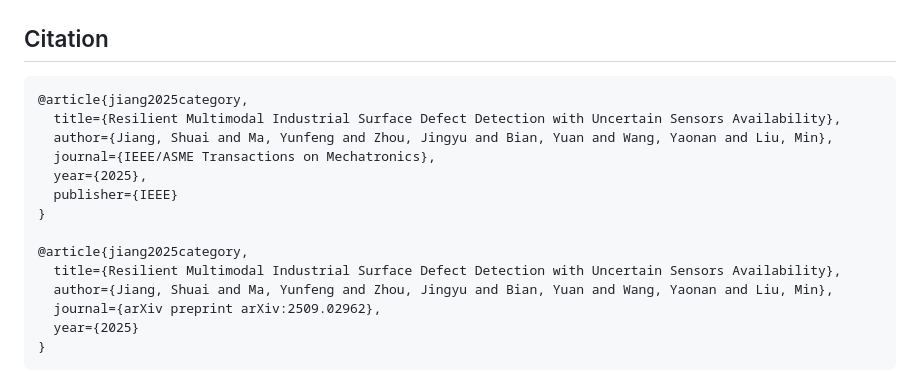
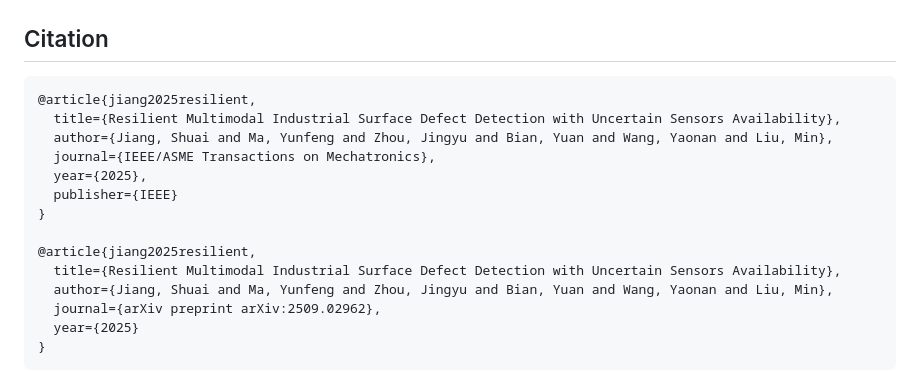
Before and after one commit to SvyJ/MISDD-MM, a Markdown page: README.md, the part around the change. Drawn GitHub-style.

````diff
--- a/README.md
+++ b/README.md
@@ -77,7 +77,7 @@ python test_seg.py --dataset mvtec3d --class_name bagel --missing_type both --mi
 ## Citation
 
 ```tex
-@article{jiang2025category,
+@article{jiang2025resilient,
   title={Resilient Multimodal Industrial Surface Defect Detection with Uncertain Sensors Availability},
   author={Jiang, Shuai and Ma, Yunfeng and Zhou, Jingyu and Bian, Yuan and Wang, Yaonan and Liu, Min},
   journal={IEEE/ASME Transactions on Mechatronics},
@@ -85,7 +85,7 @@ python test_seg.py --dataset mvtec3d --class_name bagel --missing_type both --mi
   publisher={IEEE}
 }
 
-@article{jiang2025category,
+@article{jiang2025resilient,
   title={Resilient Multimodal Industrial Surface Defect Detection with Uncertain Sensors Availability},
   author={Jiang, Shuai and Ma, Yunfeng and Zhou, Jingyu and Bian, Yuan and Wang, Yaonan and Liu, Min},
   journal={arXiv preprint arXiv:2509.02962},
````
